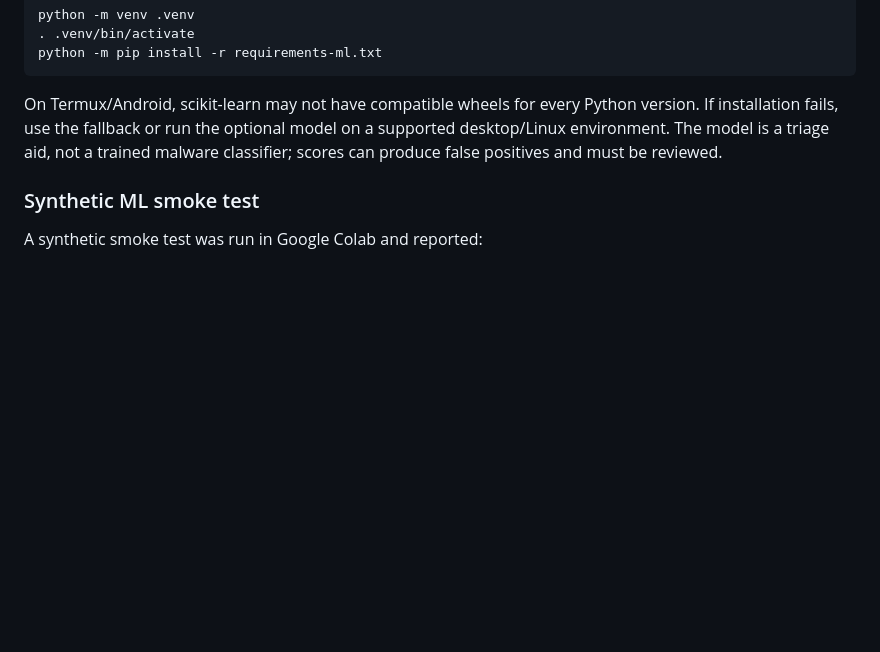
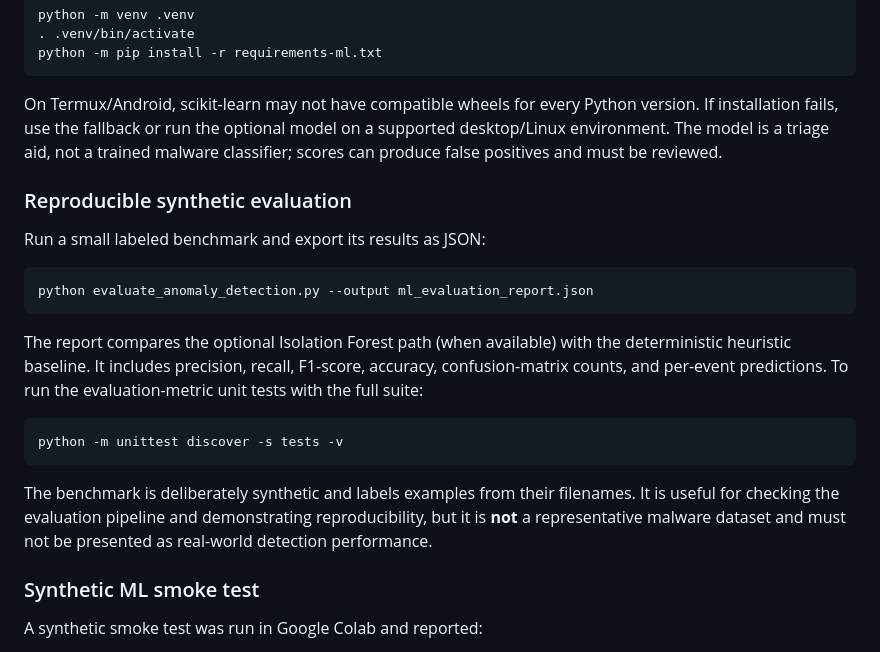
Before and after one commit to viRAJ357/Cyber_sentinal_ai, a Markdown page: README.md, the part around the change. Drawn GitHub-style; blank space fills up the shorter version.

Commit message:
docs(ml): document synthetic evaluation benchmark

````diff
--- a/README.md
+++ b/README.md
@@ -122,6 +122,22 @@ python -m pip install -r requirements-ml.txt
 
 On Termux/Android, scikit-learn may not have compatible wheels for every Python version. If installation fails, use the fallback or run the optional model on a supported desktop/Linux environment. The model is a triage aid, not a trained malware classifier; scores can produce false positives and must be reviewed.
 
+### Reproducible synthetic evaluation
+
+Run a small labeled benchmark and export its results as JSON:
+
+```sh
+python evaluate_anomaly_detection.py --output ml_evaluation_report.json
+```
+
+The report compares the optional Isolation Forest path (when available) with the deterministic heuristic baseline. It includes precision, recall, F1-score, accuracy, confusion-matrix counts, and per-event predictions. To run the evaluation-metric unit tests with the full suite:
+
+```sh
+python -m unittest discover -s tests -v
+```
+
+The benchmark is deliberately synthetic and labels examples from their filenames. It is useful for checking the evaluation pipeline and demonstrating reproducibility, but it is **not** a representative malware dataset and must not be presented as real-world detection performance.
+
 ### Synthetic ML smoke test
 
 A synthetic smoke test was run in Google Colab and reported:
````
